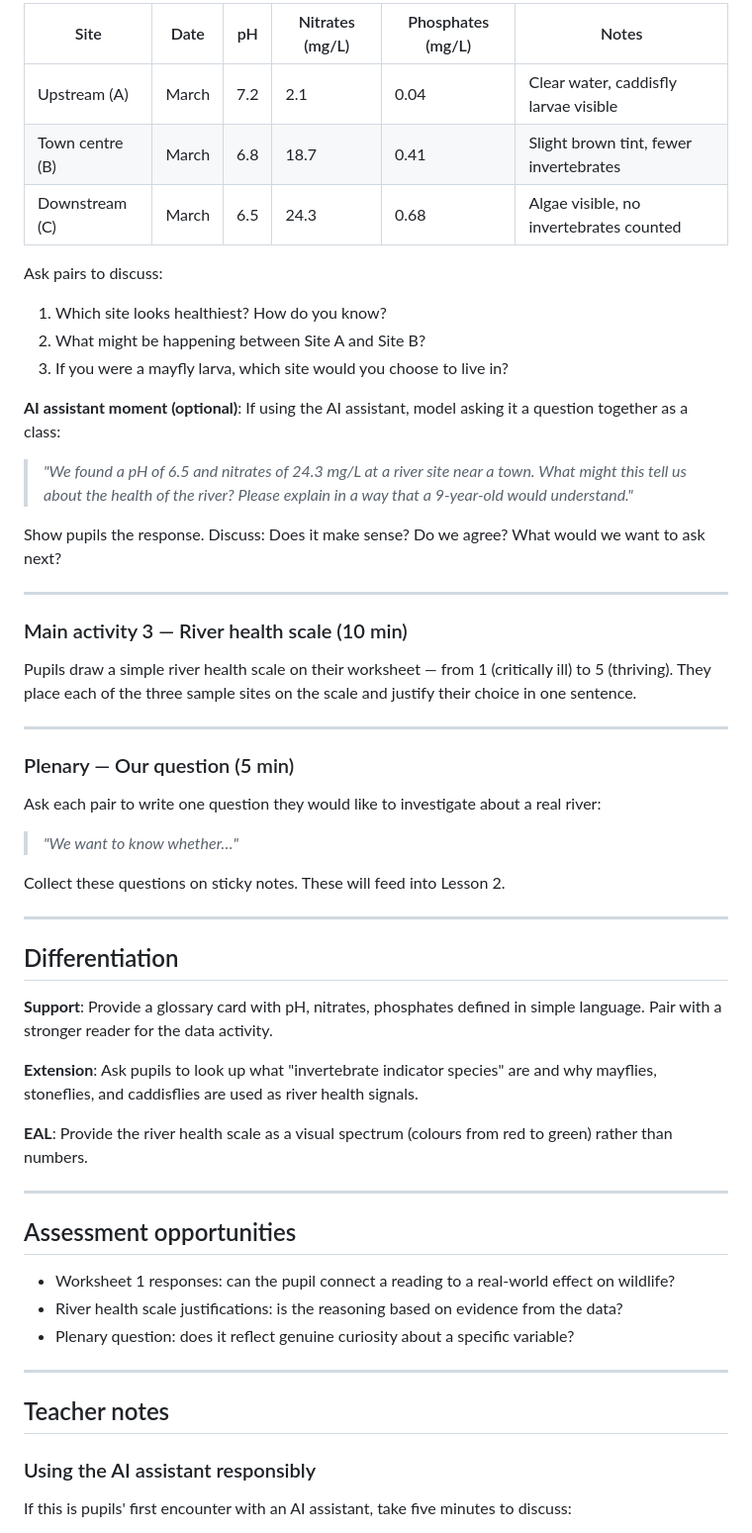
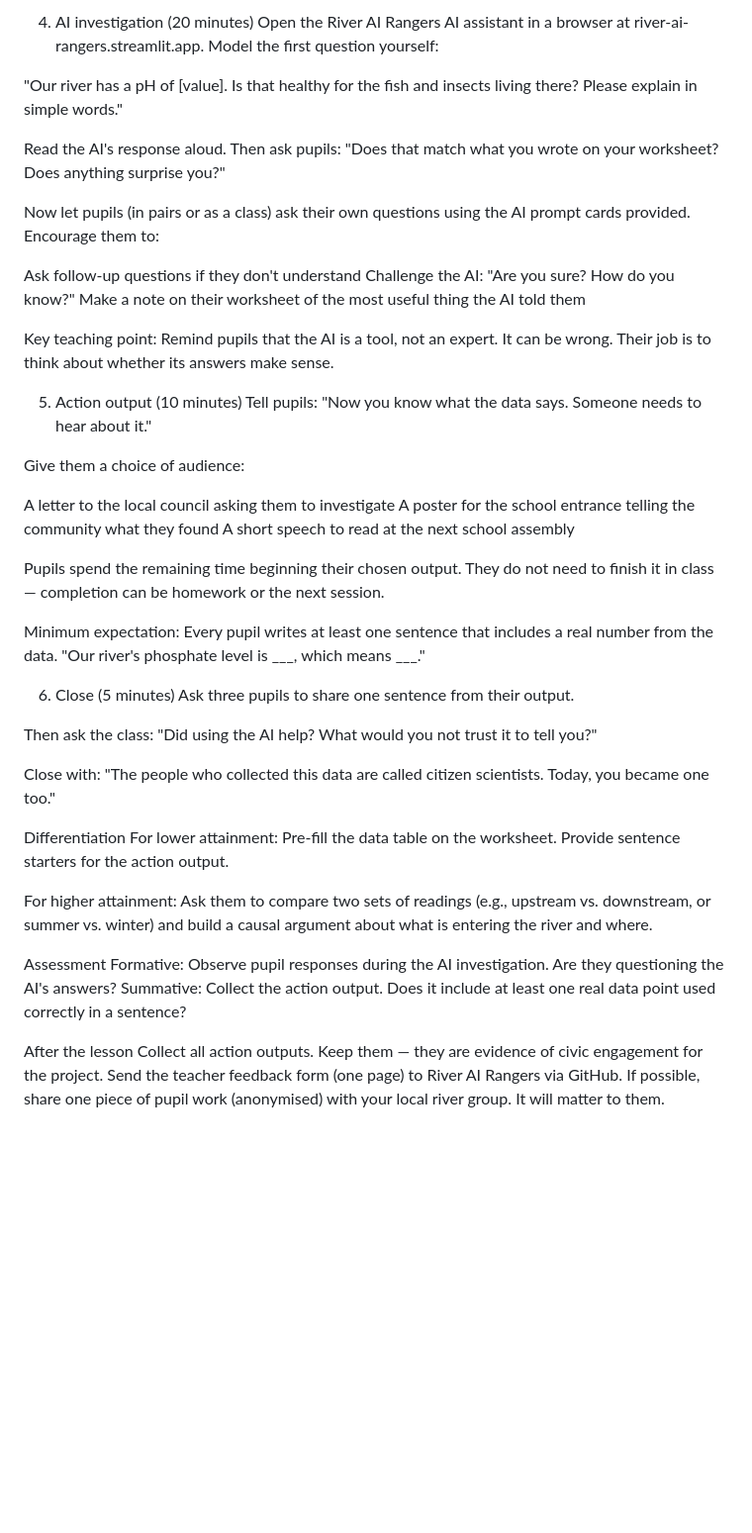
Before and after one commit to Noelia-RG/river-ai-rangers, a Markdown page: lesson-01-meet-the-river.md, the part around one of its changes. Shown at 99% size. Rendered like a GitHub page; blank space fills up the shorter version.

```diff
--- a/lesson-01-meet-the-river.md
+++ b/lesson-01-meet-the-river.md
@@ -68,60 +67,59 @@ Display `sample-readings.csv` on the whiteboard or print a simplified version.
 
-| Site | Date | pH | Nitrates (mg/L) | Phosphates (mg/L) | Notes |
-|---|---|---|---|---|---|
-| Upstream (A) | March | 7.2 | 2.1 | 0.04 | Clear water, caddisfly larvae visible |
-| Town centre (B) | March | 6.8 | 18.7 | 0.41 | Slight brown tint, fewer invertebrates |
-| Downstream (C) | March | 6.5 | 24.3 | 0.68 | Algae visible, no invertebrates counted |
+4. AI investigation (20 minutes)
+Open the River AI Rangers AI assistant in a browser at river-ai-rangers.streamlit.app. Model the first question yourself:
 
-Ask pairs to discuss:
-1. Which site looks healthiest? How do you know?
-2. What might be happening between Site A and Site B?
-3. If you were a mayfly larva, which site would you choose to live in?
+"Our river has a pH of [value]. Is that healthy for the fish and insects living there? Please explain in simple words."
 
-**AI assistant moment (optional)**: If using the AI assistant, model asking it a question together as a class:
+Read the AI's response aloud. Then ask pupils: "Does that match what you wrote on your worksheet? Does anything surprise you?"
 
-> *"We found a pH of 6.5 and nitrates of 24.3 mg/L at a river site near a town. What might this tell us about the health of the river? Please explain in a way that a 9-year-old would understand."*
+Now let pupils (in pairs or as a class) ask their own questions using the AI prompt cards provided. Encourage them to:
 
-Show pupils the response. Discuss: Does it make sense? Do we agree? What would we want to ask next?
+Ask follow-up questions if they don't understand
+Challenge the AI: "Are you sure? How do you know?"
+Make a note on their worksheet of the most useful thing the AI told them
 
----
+Key teaching point: Remind pupils that the AI is a tool, not an expert. It can be wrong. Their job is to think about whether its answers make sense.
 
-### Main activity 3 — River health scale (10 min)
 
-Pupils draw a simple river health scale on their worksheet — from 1 (critically ill) to 5 (thriving). They place each of the three sample sites on the scale and justify their choice in one sentence.
+5. Action output (10 minutes)
+Tell pupils: "Now you know what the data says. Someone needs to hear about it."
 
----
+Give them a choice of audience:
 
-### Plenary — Our question (5 min)
+A letter to the local council asking them to investigate
+A poster for the school entrance telling the community what they found
+A short speech to read at the next school assembly
 
-Ask each pair to write one question they would like to investigate about a real river:
+Pupils spend the remaining time beginning their chosen output. They do not need to finish it in class — completion can be homework or the next session.
 
-> *"We want to know whether…"*
+Minimum expectation: Every pupil writes at least one sentence that includes a real number from the data. "Our river's phosphate level is ___, which means ___."
 
-Collect these questions on sticky notes. These will feed into Lesson 2.
 
----
+6. Close (5 minutes)
+Ask three pupils to share one sentence from their output.
 
-## Differentiation
+Then ask the class: "Did using the AI help? What would you not trust it to tell you?"
 
-**Support**: Provide a glossary card with pH, nitrates, phosphates defined in simple language. Pair with a stronger reader for the data activity.
+Close with: "The people who collected this data are called citizen scientists. Today, you became one too."
 
-**Extension**: Ask pupils to look up what "invertebrate indicator species" are and why mayflies, stoneflies, and caddisflies are used as river health signals.
 
-**EAL**: Provide the river health scale as a visual spectrum (colours from red to green) rather than numbers.
+Differentiation
+For lower attainment:
+Pre-fill the data table on the worksheet. Provide sentence starters for the action output.
 
----
+For higher attainment:
+Ask them to compare two sets of readings (e.g., upstream vs. downstream, or summer vs. winter) and build a causal argument about what is entering the river and where.
 
-## Assessment opportunities
 
-- Worksheet 1 responses: can the pupil connect a reading to a real-world effect on wildlife?
-- River health scale justifications: is the reasoning based on evidence from the data?
-- Plenary question: does it reflect genuine curiosity about a specific variable?
+Assessment
+Formative: Observe pupil responses during the AI investigation. Are they questioning the AI's answers?
+Summative: Collect the action output. Does it include at least one real data point used correctly in a sentence?
 
----
 
-## Teacher notes
+After the lesson
+Collect all action outputs. Keep them — they are evidence of civic engagement for the project.
+Send the teacher feedback form (one page) to River AI Rangers via GitHub.
+If possible, share one piece of pupil work (anonymised) with your local river group. It will matter to them.
 
-### Using the AI assistant responsibly
 
-If this is pupils' first encounter with an AI assistant, take five minutes to discuss:
 
```
Also changed, not shown: other parts of lesson-01-meet-the-river.md (+45 -62 lines).
